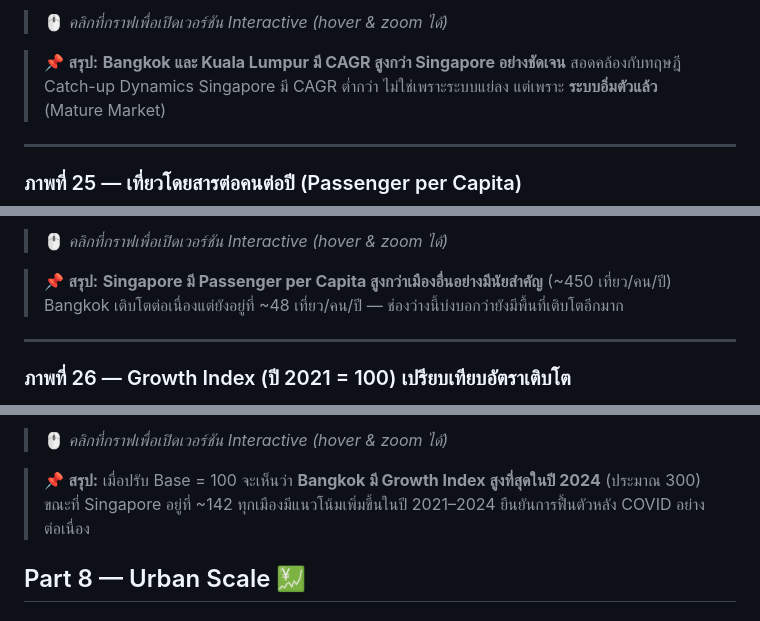
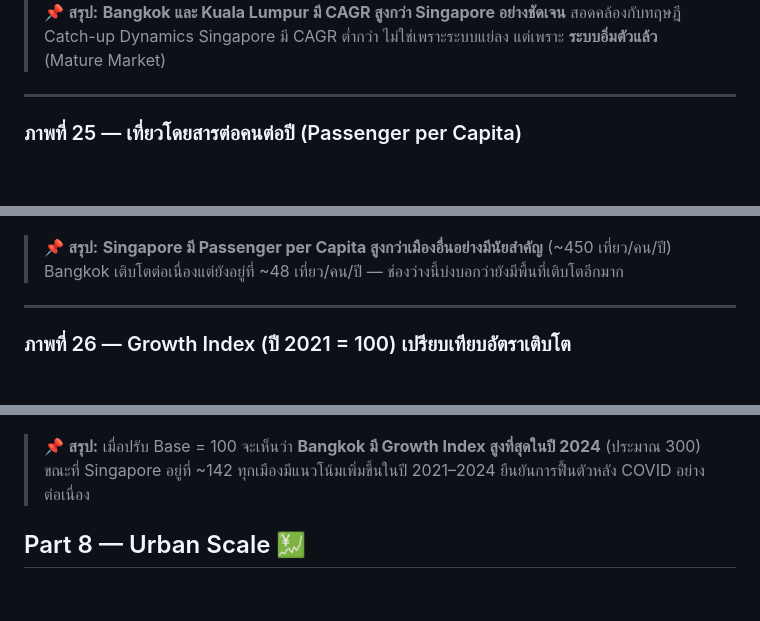
Before and after one commit to Kaitokidbua/ASEAN_Transport, a Markdown page: README.md, 3 parts joined by grey strips. Rendered like a GitHub page; blank space fills up the shorter version.

```diff
--- a/README.md
+++ b/README.md
@@ -308,5 +308,4 @@
 
-> 🖱️ *คลิกที่กราฟเพื่อเปิดเวอร์ชัน Interactive (hover & zoom ได้)*
 
 > 📌 **สรุป:** **Bangkok และ Kuala Lumpur มี CAGR สูงกว่า Singapore อย่างชัดเจน** สอดคล้องกับทฤษฎี Catch-up Dynamics Singapore มี CAGR ต่ำกว่า ไม่ใช่เพราะระบบแย่ลง แต่เพราะ **ระบบอิ่มตัวแล้ว** (Mature Market)
 
@@ -320,5 +319,4 @@
 
-> 🖱️ *คลิกที่กราฟเพื่อเปิดเวอร์ชัน Interactive (hover & zoom ได้)*
 
 > 📌 **สรุป:** **Singapore มี Passenger per Capita สูงกว่าเมืองอื่นอย่างมีนัยสำคัญ** (~450 เที่ยว/คน/ปี) Bangkok เติบโตต่อเนื่องแต่ยังอยู่ที่ ~48 เที่ยว/คน/ปี — ช่องว่างนี้บ่งบอกว่ายังมีพื้นที่เติบโตอีกมาก
 
@@ -332,5 +330,4 @@
 
-> 🖱️ *คลิกที่กราฟเพื่อเปิดเวอร์ชัน Interactive (hover & zoom ได้)*
 
 > 📌 **สรุป:** เมื่อปรับ Base = 100 จะเห็นว่า **Bangkok มี Growth Index สูงที่สุดในปี 2024** (ประมาณ 300) ขณะที่ Singapore อยู่ที่ ~142 ทุกเมืองมีแนวโน้มเพิ่มขึ้นในปี 2021–2024 ยืนยันการฟื้นตัวหลัง COVID อย่างต่อเนื่อง
 
```
Also changed, not shown: other parts of README.md (+3 -3 lines).
